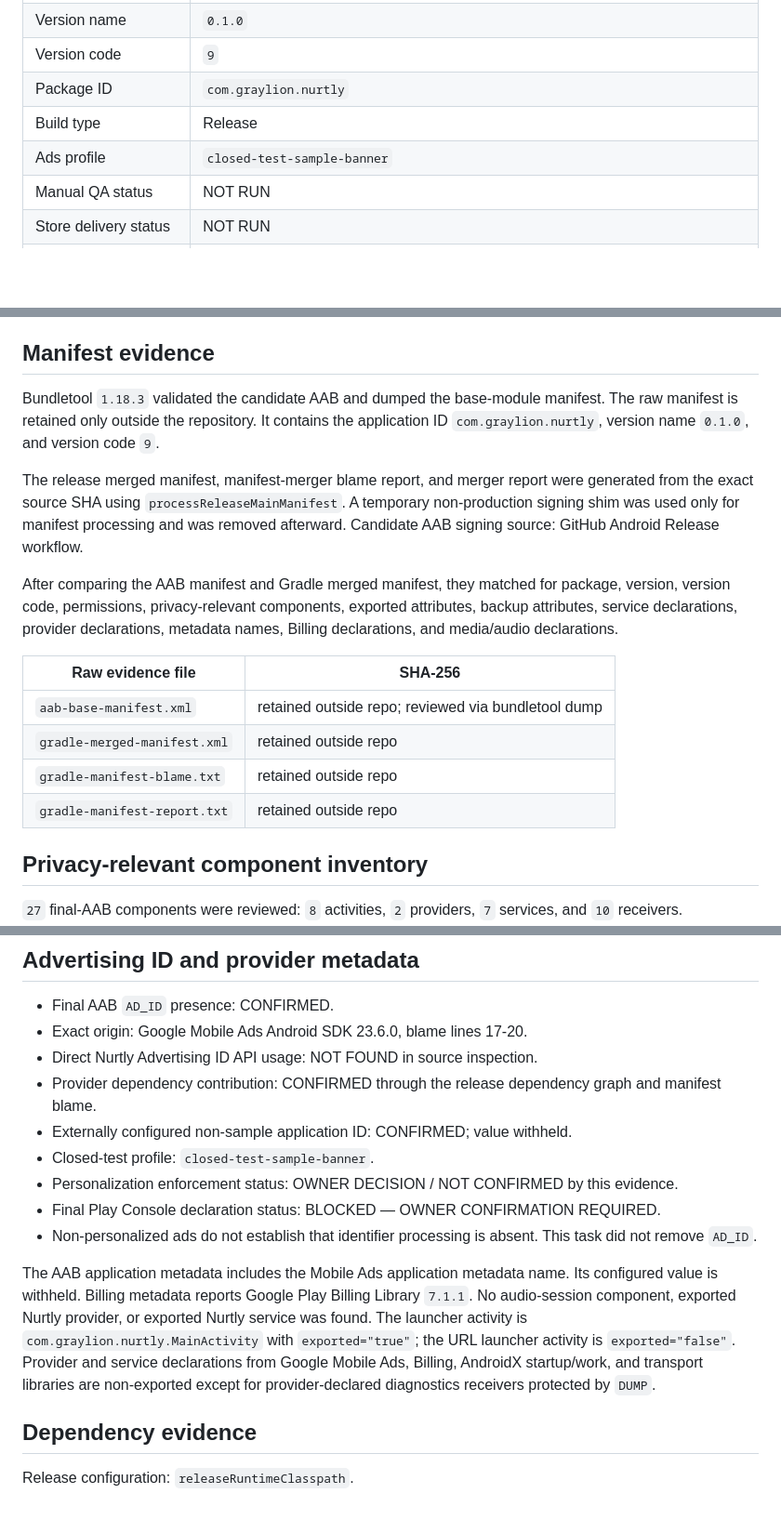
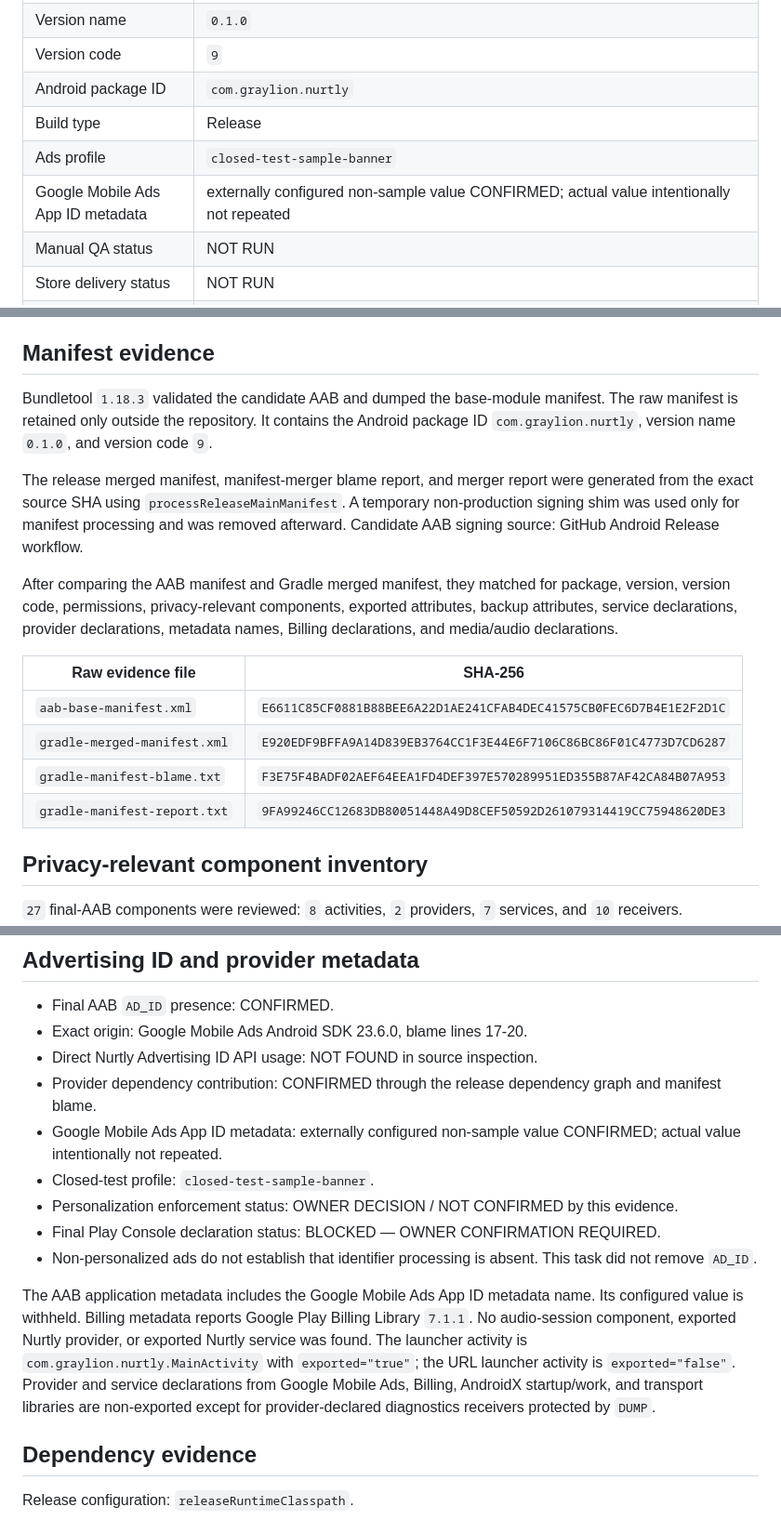
Before and after one commit to lukexd09/nurtly-app, a Markdown page: docs/release/android_release_privacy_technical_evidence.md, 3 parts joined by grey strips. Shown at 93% size. Drawn GitHub-style; blank space fills up the shorter version.

Commit message:
[TASK #247] Fix candidate evidence manifest wording

```diff
--- a/docs/release/android_release_privacy_technical_evidence.md
+++ b/docs/release/android_release_privacy_technical_evidence.md
@@ -15,9 +15,10 @@
 | AAB signature verification | PASS; JDK `jarsigner` exit 0. Local certificate-chain trust was unavailable. |
 | Version name | `0.1.0` |
 | Version code | `9` |
-| Package ID | `com.graylion.nurtly` |
+| Android package ID | `com.graylion.nurtly` |
 | Build type | Release |
 | Ads profile | `closed-test-sample-banner` |
+| Google Mobile Ads App ID metadata | externally configured non-sample value CONFIRMED; actual value intentionally not repeated |
 | Manual QA status | NOT RUN |
 | Store delivery status | NOT RUN |
 | Evidence capture date | 2026-07-19 |
@@ -30,7 +31,7 @@ The artifact metadata, filename, source SHA, workflow run and attempt, version,
 
 ## Manifest evidence
 
-Bundletool `1.18.3` validated the candidate AAB and dumped the base-module manifest. The raw manifest is retained only outside the repository. It contains the application ID `com.graylion.nurtly`, version name `0.1.0`, and version code `9`.
+Bundletool `1.18.3` validated the candidate AAB and dumped the base-module manifest. The raw manifest is retained only outside the repository. It contains the Android package ID `com.graylion.nurtly`, version name `0.1.0`, and version code `9`.
 
 The release merged manifest, manifest-merger blame report, and merger report were generated from the exact source SHA using `processReleaseMainManifest`. A temporary non-production signing shim was used only for manifest processing and was removed afterward. Candidate AAB signing source: GitHub Android Release workflow.
 
@@ -38,10 +39,10 @@ After comparing the AAB manifest and Gradle merged manifest, they matched for pa
 
 | Raw evidence file | SHA-256 |
 | --- | --- |
-| `aab-base-manifest.xml` | retained outside repo; reviewed via bundletool dump |
-| `gradle-merged-manifest.xml` | retained outside repo |
-| `gradle-manifest-blame.txt` | retained outside repo |
-| `gradle-manifest-report.txt` | retained outside repo |
+| `aab-base-manifest.xml` | `E6611C85CF0881B88BEE6A22D1AE241CFAB4DEC41575CB0FEC6D7B4E1E2F2D1C` |
+| `gradle-merged-manifest.xml` | `E920EDF9BFFA9A14D839EB3764CC1F3E44E6F7106C86BC86F01C4773D7CD6287` |
+| `gradle-manifest-blame.txt` | `F3E75F4BADF02AEF64EEA1FD4DEF397E570289951ED355B87AF42CA84B07A953` |
+| `gradle-manifest-report.txt` | `9FA99246CC12683DB80051448A49D8CEF50592D261079314419CC75948620DE3` |
 
 ## Privacy-relevant component inventory
 
@@ -140,13 +141,13 @@ No Android feature declaration relevant to storage, media capture, recording, lo
 - Exact origin: Google Mobile Ads Android SDK 23.6.0, blame lines 17-20.
 - Direct Nurtly Advertising ID API usage: NOT FOUND in source inspection.
 - Provider dependency contribution: CONFIRMED through the release dependency graph and manifest blame.
-- Externally configured non-sample application ID: CONFIRMED; value withheld.
+- Google Mobile Ads App ID metadata: externally configured non-sample value CONFIRMED; actual value intentionally not repeated.
 - Closed-test profile: `closed-test-sample-banner`.
 - Personalization enforcement status: OWNER DECISION / NOT CONFIRMED by this evidence.
 - Final Play Console declaration status: BLOCKED — OWNER CONFIRMATION REQUIRED.
 - Non-personalized ads do not establish that identifier processing is absent. This task did not remove `AD_ID`.
 
-The AAB application metadata includes the Mobile Ads application metadata name. Its configured value is withheld. Billing metadata reports Google Play Billing Library `7.1.1`. No audio-session component, exported Nurtly provider, or exported Nurtly service was found. The launcher activity is `com.graylion.nurtly.MainActivity` with `exported="true"`; the URL launcher activity is `exported="false"`. Provider and service declarations from Google Mobile Ads, Billing, AndroidX startup/work, and transport libraries are non-exported except for provider-declared diagnostics receivers protected by `DUMP`.
+The AAB application metadata includes the Google Mobile Ads App ID metadata name. Its configured value is withheld. Billing metadata reports Google Play Billing Library `7.1.1`. No audio-session component, exported Nurtly provider, or exported Nurtly service was found. The launcher activity is `com.graylion.nurtly.MainActivity` with `exported="true"`; the URL launcher activity is `exported="false"`. Provider and service declarations from Google Mobile Ads, Billing, AndroidX startup/work, and transport libraries are non-exported except for provider-declared diagnostics receivers protected by `DUMP`.
 
 ## Dependency evidence
 
```
